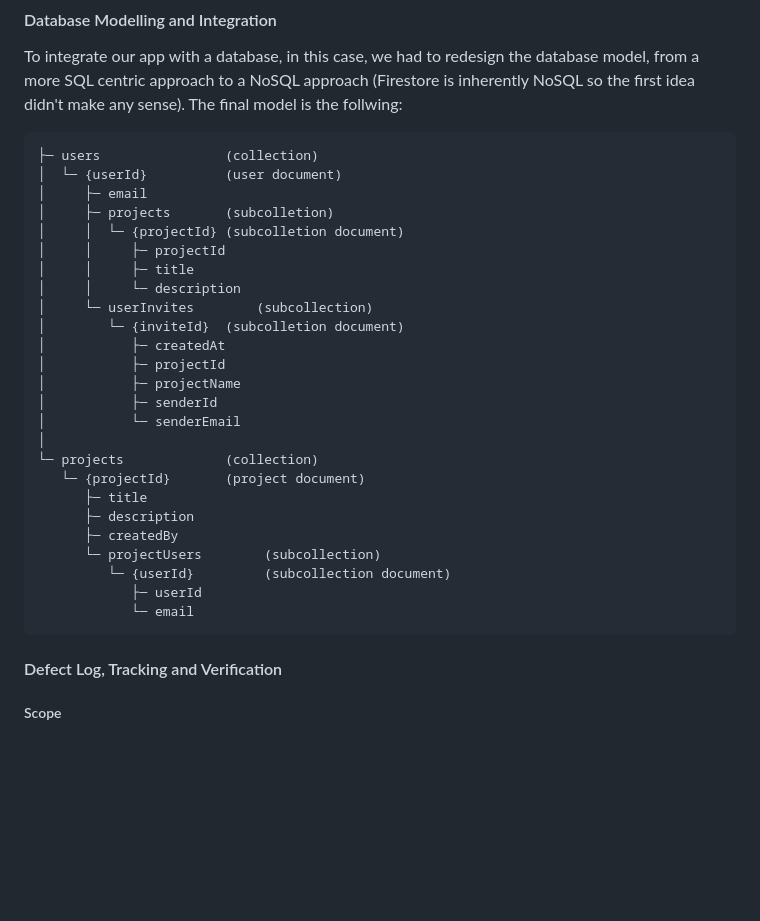
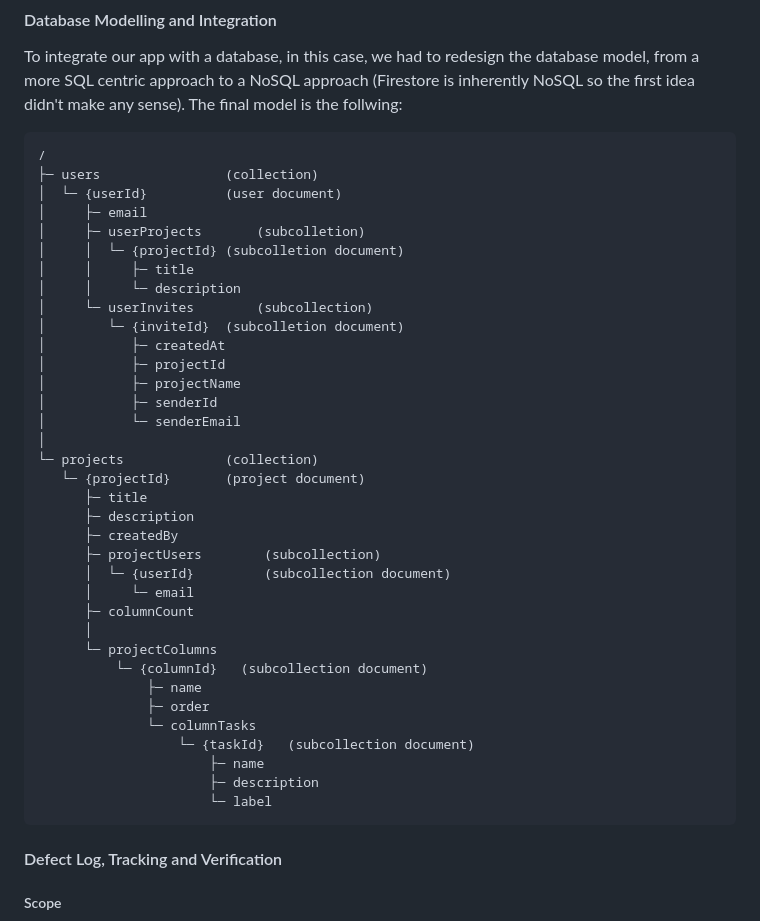
Before and after one commit to LEIC-ES-2025-26-2LEIC13/T1, a Markdown page: README.md, the part around the change. Rendered like a GitHub page; blank space fills up the shorter version.

Commit message:
Updated Database diagram

`````diff
--- a/README.md
+++ b/README.md
@@ -363,12 +363,12 @@ Release of Sprint 0 [here](https://github.com/LEIC-ES-2025-26-2LEIC13/T1/release
 To integrate our app with a database, in this case, we had to redesign the database model, from a more SQL centric approach to a NoSQL approach (Firestore is inherently NoSQL so the first idea didn't make any sense).
 The final model is the follwing:
 ````
+/
 ├─ users                (collection)
 │  └─ {userId}          (user document)
 │     ├─ email
-│     ├─ projects       (subcolletion)
+│     ├─ userProjects       (subcolletion)
 │     │  └─ {projectId} (subcolletion document)
-│     │     ├─ projectId
 │     │     ├─ title
 │     │     └─ description
 │     └─ userInvites        (subcollection)
@@ -384,10 +384,20 @@ The final model is the follwing:
       ├─ title
       ├─ description
       ├─ createdBy
-      └─ projectUsers        (subcollection)
-         └─ {userId}         (subcollection document)
-            ├─ userId
-            └─ email
+      ├─ projectUsers        (subcollection)
+      │  └─ {userId}         (subcollection document)
+      │     └─ email
+      ├─ columnCount
+      │
+      └─ projectColumns
+          └─ {columnId}   (subcollection document)
+              ├─ name
+              ├─ order
+              └─ columnTasks
+                  └─ {taskId}   (subcollection document)
+                      ├─ name
+                      ├─ description
+                      └─ label
 ````
 
 #### Defect Log, Tracking and Verification
`````
